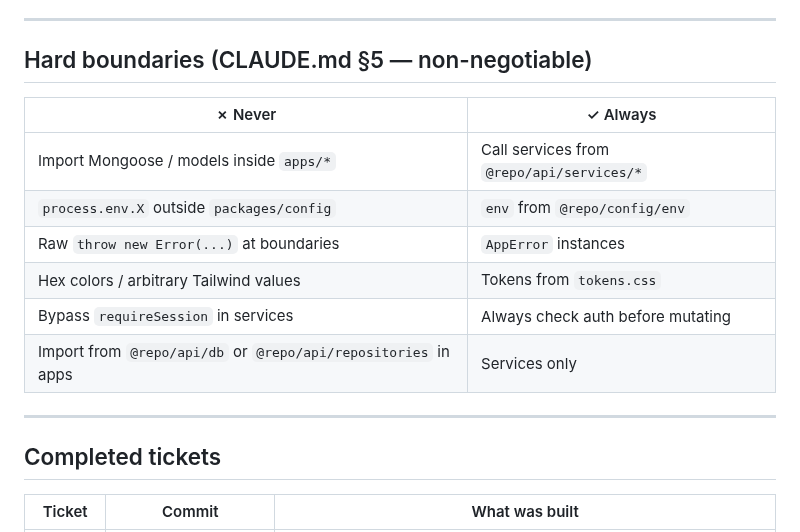
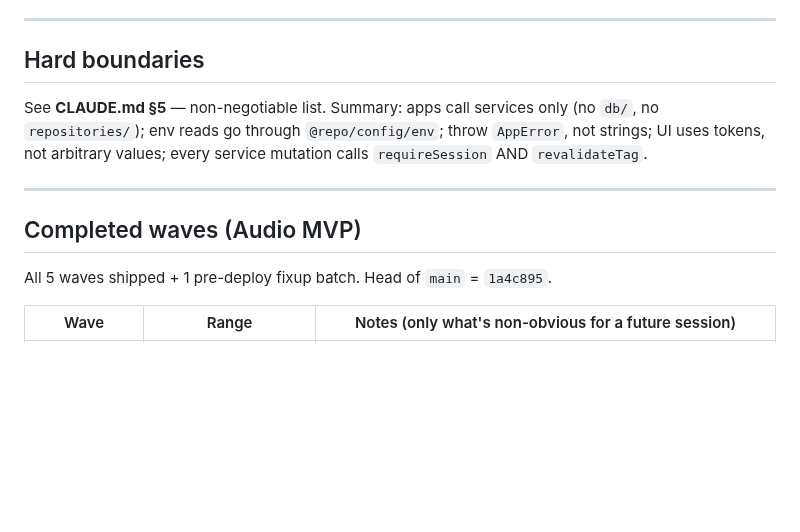
Before and after one commit to AhmedMuhammedElsaid/Nour-Platform, a Markdown page: APP_CONTEXT.md, the part around one of its changes. GitHub-like rendering; blank space fills up the shorter version.

Commit message:
docs: compress APP_CONTEXT — collapse waves to one row each, drop duplicate boundary table

```diff
--- a/APP_CONTEXT.md
+++ b/APP_CONTEXT.md
@@ -20,20 +20,15 @@
 
 ---
 
-## Hard boundaries (CLAUDE.md §5 — non-negotiable)
+## Hard boundaries
 
-| ✗ Never | ✓ Always |
-|---|---|
-| Import Mongoose / models inside `apps/*` | Call services from `@repo/api/services/*` |
-| `process.env.X` outside `packages/config` | `env` from `@repo/config/env` |
-| Raw `throw new Error(...)` at boundaries | `AppError` instances |
-| Hex colors / arbitrary Tailwind values | Tokens from `tokens.css` |
-| Bypass `requireSession` in services | Always check auth before mutating |
-| Import from `@repo/api/db` or `@repo/api/repositories` in apps | Services only |
+See **CLAUDE.md §5** — non-negotiable list. Summary: apps call services only (no `db/`, no `repositories/`); env reads go through `@repo/config/env`; throw `AppError`, not strings; UI uses tokens, not arbitrary values; every service mutation calls `requireSession` AND `revalidateTag`.
 
 ---
 
-## Completed tickets
+## Completed waves (Audio MVP)
 
-| Ticket | Commit | What was built |
+All 5 waves shipped + 1 pre-deploy fixup batch. Head of `main` = `1a4c895`.
+
+| Wave | Range | Notes (only what's non-obvious for a future session) |
 |---|---|---|
```
Also changed, not shown: other parts of APP_CONTEXT.md (+7 -27 lines).
